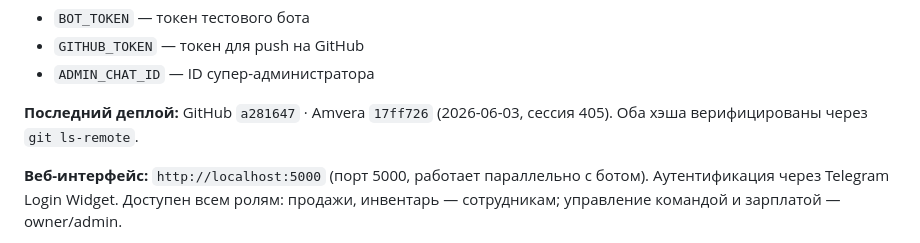
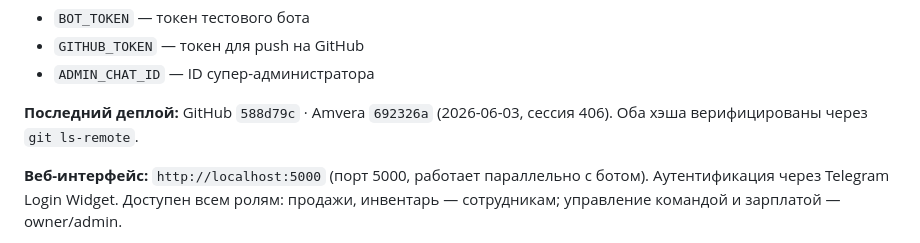
Before and after one commit to pdkiller666/Daily-Sales, a Markdown page: AGENT_HANDOFF.md, the part around one of its changes. Drawn GitHub-style.

Commit message:
auto: AGENT_HANDOFF сессия 406 (2026-06-03)

```diff
--- a/AGENT_HANDOFF.md
+++ b/AGENT_HANDOFF.md
@@ -26,7 +26,7 @@ Workflow: "Start application" → python main.py
 - `GITHUB_TOKEN` — токен для push на GitHub
 - `ADMIN_CHAT_ID` — ID супер-администратора
 
-**Последний деплой:** GitHub `a281647` · Amvera `17ff726` (2026-06-03, сессия 405). Оба хэша верифицированы через `git ls-remote`.
+**Последний деплой:** GitHub `588d79c` · Amvera `692326a` (2026-06-03, сессия 406). Оба хэша верифицированы через `git ls-remote`.
 
 **Веб-интерфейс:** `http://localhost:5000` (порт 5000, работает параллельно с ботом). Аутентификация через Telegram Login Widget. Доступен всем ролям: продажи, инвентарь — сотрудникам; управление командой и зарплатой — owner/admin.
 
```
Also changed, not shown: other parts of AGENT_HANDOFF.md (+1 -1 lines).
